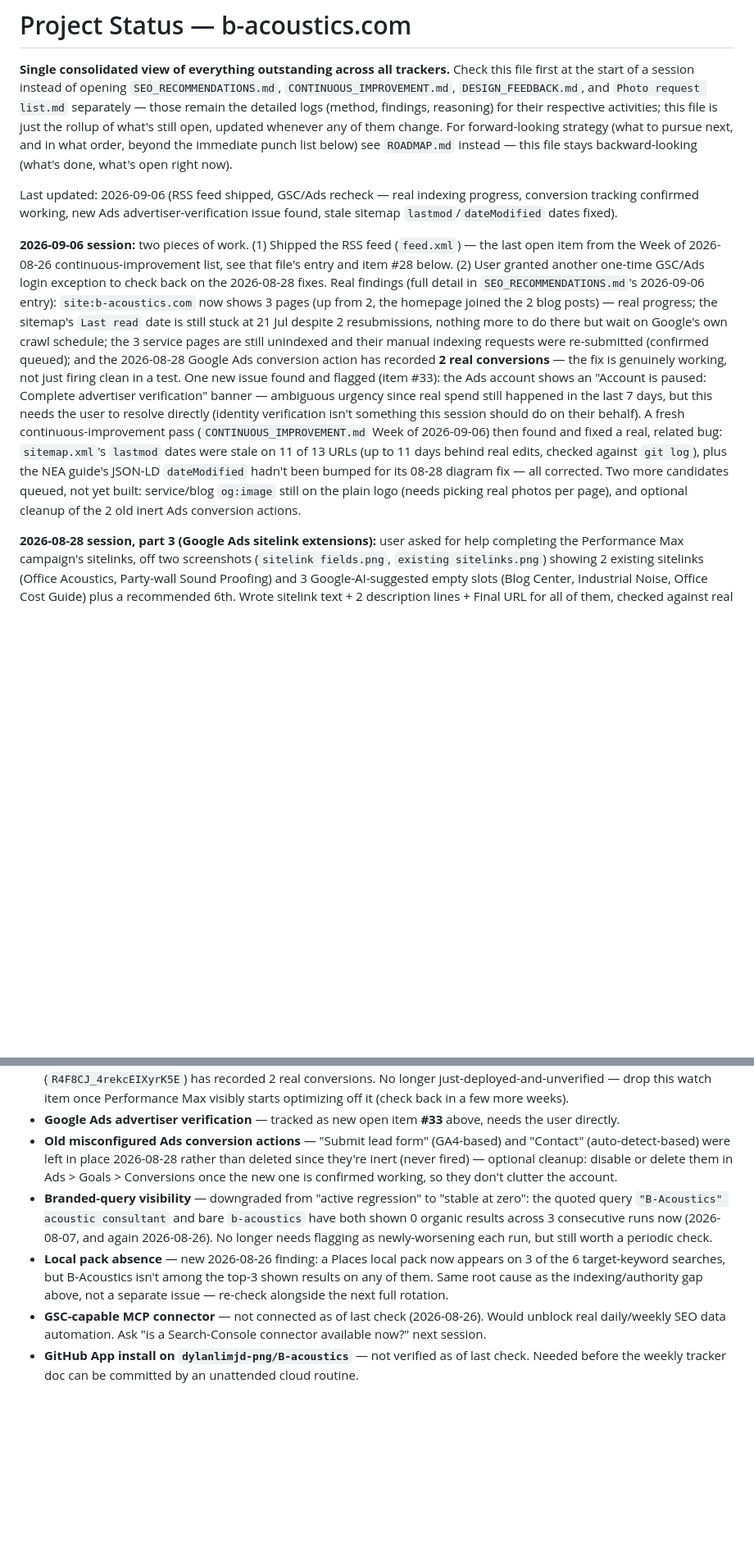
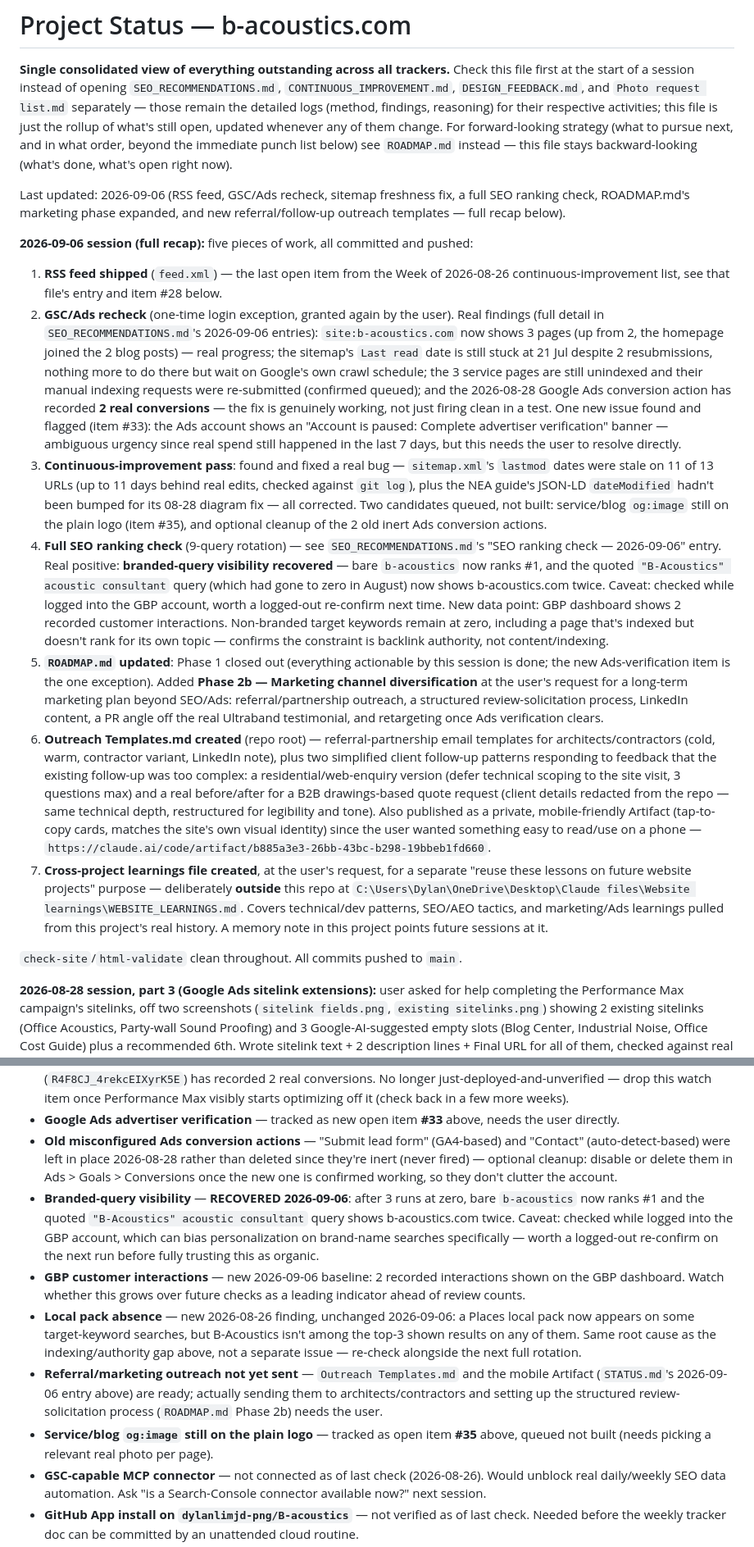
Before and after one commit to dylanlimjd-png/B-acoustics, a Markdown page: STATUS.md, 2 parts joined by grey strips. Shown at 82% size. GitHub-like rendering; blank space fills up the shorter version.

Commit message:
STATUS.md: full recap of 2026-09-06 session, close out
Consolidates today's 7 pieces of work (RSS feed, GSC/Ads recheck,
sitemap freshness fix, SEO ranking check, ROADMAP.md marketing
expansion, outreach templates + mobile artifact, cross-project
learnings file) and updates watch items with today's findings
(branded-query recovery, GBP interactions baseline, referral
outreach not yet sent).

Co-Authored-By: Claude Sonnet 5 <noreply@anthropic.com>
Claude-Session: https://claude.ai/code/session_01WaMvGUvz9f4jeMGQUYB4P9

```diff
--- a/STATUS.md
+++ b/STATUS.md
@@ -10,32 +10,74 @@ For forward-looking strategy (what to pursue next, and in what order,
 beyond the immediate punch list below) see `ROADMAP.md` instead — this file
 stays backward-looking (what's done, what's open right now).
 
-Last updated: 2026-09-06 (RSS feed shipped, GSC/Ads recheck — real indexing progress, conversion tracking confirmed working, new Ads advertiser-verification issue found, stale sitemap `lastmod`/`dateModified` dates fixed).
+Last updated: 2026-09-06 (RSS feed, GSC/Ads recheck, sitemap freshness fix, a
+full SEO ranking check, ROADMAP.md's marketing phase expanded, and new
+referral/follow-up outreach templates — full recap below).
 
-**2026-09-06 session:** two pieces of work. (1) Shipped the RSS feed
-(`feed.xml`) — the last open item from the Week of 2026-08-26
-continuous-improvement list, see that file's entry and item #28 below. (2)
-User granted another one-time GSC/Ads login exception to check back on the
-2026-08-28 fixes. Real findings (full detail in `SEO_RECOMMENDATIONS.md`'s
-2026-09-06 entry): `site:b-acoustics.com` now shows 3 pages (up from 2, the
-homepage joined the 2 blog posts) — real progress; the sitemap's `Last read`
-date is still stuck at 21 Jul despite 2 resubmissions, nothing more to do
-there but wait on Google's own crawl schedule; the 3 service pages are still
-unindexed and their manual indexing requests were re-submitted (confirmed
-queued); and the 2026-08-28 Google Ads conversion action has recorded **2
-real conversions** — the fix is genuinely working, not just firing clean in
-a test. One new issue found and flagged (item #33): the Ads account shows an
-"Account is paused: Complete advertiser verification" banner — ambiguous
-urgency since real spend still happened in the last 7 days, but this needs
-the user to resolve directly (identity verification isn't something this
-session should do on their behalf). A fresh continuous-improvement pass
-(`CONTINUOUS_IMPROVEMENT.md` Week of 2026-09-06) then found and fixed a
-real, related bug: `sitemap.xml`'s `lastmod` dates were stale on 11 of 13
-URLs (up to 11 days behind real edits, checked against `git log`), plus the
-NEA guide's JSON-LD `dateModified` hadn't been bumped for its 08-28 diagram
-fix — all corrected. Two more candidates queued, not yet built: service/blog
-`og:image` still on the plain logo (needs picking real photos per page), and
-optional cleanup of the 2 old inert Ads conversion actions.
+**2026-09-06 session (full recap):** five pieces of work, all committed and
+pushed:
+1. **RSS feed shipped** (`feed.xml`) — the last open item from the Week of
+   2026-08-26 continuous-improvement list, see that file's entry and item
+   #28 below.
+2. **GSC/Ads recheck** (one-time login exception, granted again by the
+   user). Real findings (full detail in `SEO_RECOMMENDATIONS.md`'s
+   2026-09-06 entries): `site:b-acoustics.com` now shows 3 pages (up from
+   2, the homepage joined the 2 blog posts) — real progress; the sitemap's
+   `Last read` date is still stuck at 21 Jul despite 2 resubmissions,
+   nothing more to do there but wait on Google's own crawl schedule; the 3
+   service pages are still unindexed and their manual indexing requests
+   were re-submitted (confirmed queued); and the 2026-08-28 Google Ads
+   conversion action has recorded **2 real conversions** — the fix is
+   genuinely working, not just firing clean in a test. One new issue found
+   and flagged (item #33): the Ads account shows an "Account is paused:
+   Complete advertiser verification" banner — ambiguous urgency since real
+   spend still happened in the last 7 days, but this needs the user to
+   resolve directly.
+3. **Continuous-improvement pass**: found and fixed a real bug —
+   `sitemap.xml`'s `lastmod` dates were stale on 11 of 13 URLs (up to 11
+   days behind real edits, checked against `git log`), plus the NEA
+   guide's JSON-LD `dateModified` hadn't been bumped for its 08-28 diagram
+   fix — all corrected. Two candidates queued, not built: service/blog
+   `og:image` still on the plain logo (item #35), and optional cleanup of
+   the 2 old inert Ads conversion actions.
+4. **Full SEO ranking check** (9-query rotation) — see
+   `SEO_RECOMMENDATIONS.md`'s "SEO ranking check — 2026-09-06" entry. Real
+   positive: **branded-query visibility recovered** — bare `b-acoustics`
+   now ranks #1, and the quoted `"B-Acoustics" acoustic consultant` query
+   (which had gone to zero in August) now shows b-acoustics.com twice.
+   Caveat: checked while logged into the GBP account, worth a logged-out
+   re-confirm next time. New data point: GBP dashboard shows 2 recorded
+   customer interactions. Non-branded target keywords remain at zero,
+   including a page that's indexed but doesn't rank for its own topic —
+   confirms the constraint is backlink authority, not content/indexing.
+5. **`ROADMAP.md` updated**: Phase 1 closed out (everything actionable by
+   this session is done; the new Ads-verification item is the one
+   exception). Added **Phase 2b — Marketing channel diversification** at
+   the user's request for a long-term marketing plan beyond SEO/Ads:
+   referral/partnership outreach, a structured review-solicitation
+   process, LinkedIn content, a PR angle off the real Ultraband
+   testimonial, and retargeting once Ads verification clears.
+6. **Outreach Templates.md created** (repo root) — referral-partnership
+   email templates for architects/contractors (cold, warm, contractor
+   variant, LinkedIn note), plus two simplified client follow-up patterns
+   responding to feedback that the existing follow-up was too complex: a
+   residential/web-enquiry version (defer technical scoping to the site
+   visit, 3 questions max) and a real before/after for a B2B
+   drawings-based quote request (client details redacted from the repo —
+   same technical depth, restructured for legibility and tone). Also
+   published as a private, mobile-friendly Artifact
+   (tap-to-copy cards, matches the site's own visual identity) since the
+   user wanted something easy to read/use on a phone —
+   `https://claude.ai/code/artifact/b885a3e3-26bb-43bc-b298-19bbeb1fd660`.
+7. **Cross-project learnings file created**, at the user's request, for a
+   separate "reuse these lessons on future website projects" purpose —
+   deliberately **outside** this repo at
+   `C:\Users\Dylan\OneDrive\Desktop\Claude files\Website learnings\WEBSITE_LEARNINGS.md`.
+   Covers technical/dev patterns, SEO/AEO tactics, and marketing/Ads
+   learnings pulled from this project's real history. A memory note in
+   this project points future sessions at it.
+
+`check-site`/`html-validate` clean throughout. All commits pushed to `main`.
 
 **2026-08-28 session, part 3 (Google Ads sitelink extensions):** user asked
 for help completing the Performance Max campaign's sitelinks, off two
@@ -375,8 +417,11 @@ continuous-improvement idea-generation pass for new candidates.
 - **Google Ads conversion data** — **CONFIRMED WORKING 2026-09-06**: the 2026-08-28 conversion action (`R4F8CJ_4rekcEIXyrK5E`) has recorded 2 real conversions. No longer just-deployed-and-unverified — drop this watch item once Performance Max visibly starts optimizing off it (check back in a few more weeks).
 - **Google Ads advertiser verification** — tracked as new open item **#33** above, needs the user directly.
 - **Old misconfigured Ads conversion actions** — "Submit lead form" (GA4-based) and "Contact" (auto-detect-based) were left in place 2026-08-28 rather than deleted since they're inert (never fired) — optional cleanup: disable or delete them in Ads > Goals > Conversions once the new one is confirmed working, so they don't clutter the account.
-- **Branded-query visibility** — downgraded from "active regression" to "stable at zero": the quoted query `"B-Acoustics" acoustic consultant` and bare `b-acoustics` have both shown 0 organic results across 3 consecutive runs now (2026-08-07, and again 2026-08-26). No longer needs flagging as newly-worsening each run, but still worth a periodic check.
-- **Local pack absence** — new 2026-08-26 finding: a Places local pack now appears on 3 of the 6 target-keyword searches, but B-Acoustics isn't among the top-3 shown results on any of them. Same root cause as the indexing/authority gap above, not a separate issue — re-check alongside the next full rotation.
+- **Branded-query visibility** — **RECOVERED 2026-09-06**: after 3 runs at zero, bare `b-acoustics` now ranks #1 and the quoted `"B-Acoustics" acoustic consultant` query shows b-acoustics.com twice. Caveat: checked while logged into the GBP account, which can bias personalization on brand-name searches specifically — worth a logged-out re-confirm on the next run before fully trusting this as organic.
+- **GBP customer interactions** — new 2026-09-06 baseline: 2 recorded interactions shown on the GBP dashboard. Watch whether this grows over future checks as a leading indicator ahead of review counts.
+- **Local pack absence** — new 2026-08-26 finding, unchanged 2026-09-06: a Places local pack now appears on some target-keyword searches, but B-Acoustics isn't among the top-3 shown results on any of them. Same root cause as the indexing/authority gap above, not a separate issue — re-check alongside the next full rotation.
+- **Referral/marketing outreach not yet sent** — `Outreach Templates.md` and the mobile Artifact (`STATUS.md`'s 2026-09-06 entry above) are ready; actually sending them to architects/contractors and setting up the structured review-solicitation process (`ROADMAP.md` Phase 2b) needs the user.
+- **Service/blog `og:image` still on the plain logo** — tracked as open item **#35** above, queued not built (needs picking a relevant real photo per page).
 - **GSC-capable MCP connector** — not connected as of last check (2026-08-26). Would unblock real daily/weekly SEO data automation. Ask "is a Search-Console connector available now?" next session.
 - **GitHub App install on `dylanlimjd-png/B-acoustics`** — not verified as of last check. Needed before the weekly tracker doc can be committed by an unattended cloud routine.
 - **Blank favicon in Google search results** — not due for a recheck until ~2026-08-13 (one month after it shipped).
```
